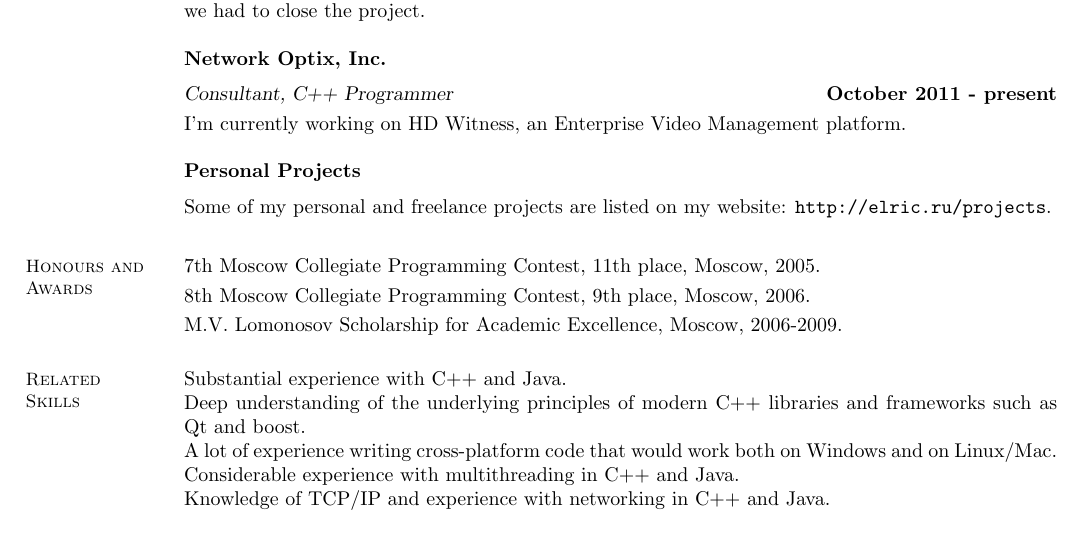
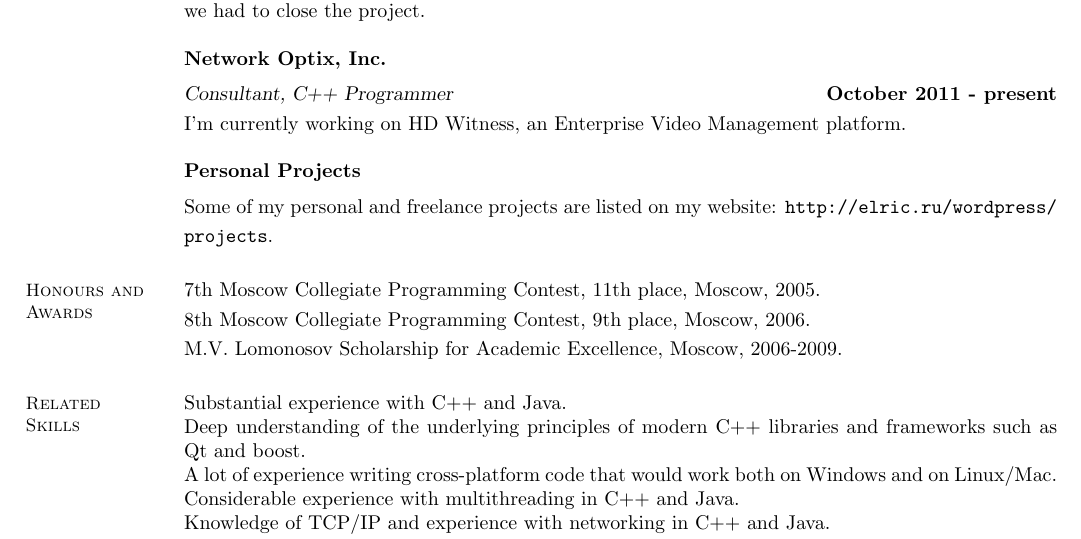
Before and after one commit to elrinor/tomes-of-power, a LaTeX CV (cv/CV.tex): part of page 2 of 2, cut so that both start at the same text. Compiled offline with pdfLaTeX.

Commit message:
CV Website URL fixed.

```diff
--- a/cv/CV.tex
+++ b/cv/CV.tex
@@ -105,7 +105,7 @@
     I'm currently working on HD Witness, an Enterprise Video Management platform.
 
 	\textbf{Personal Projects} \vspace{2mm}\\\vspace{1mm}%
-	Some of my personal and freelance projects are listed on my website: \url{http://elric.ru/projects}.
+	Some of my personal and freelance projects are listed on my website: \url{http://elric.ru/wordpress/projects}.
 
     \section{\mysidestyle Honours and\\Awards}
     7th Moscow Collegiate Programming Contest, 11th place, Moscow, 2005.                            \vspace{1mm}\\%
```
Also changed, not shown: cv/CV.pdf, 1 other file.
